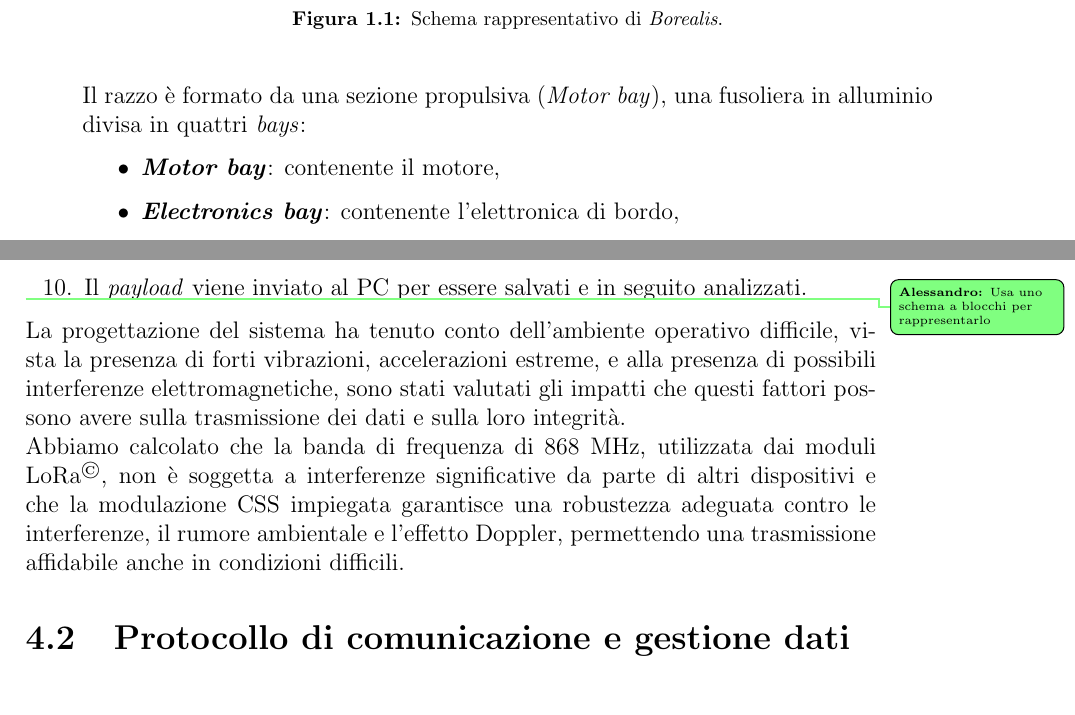
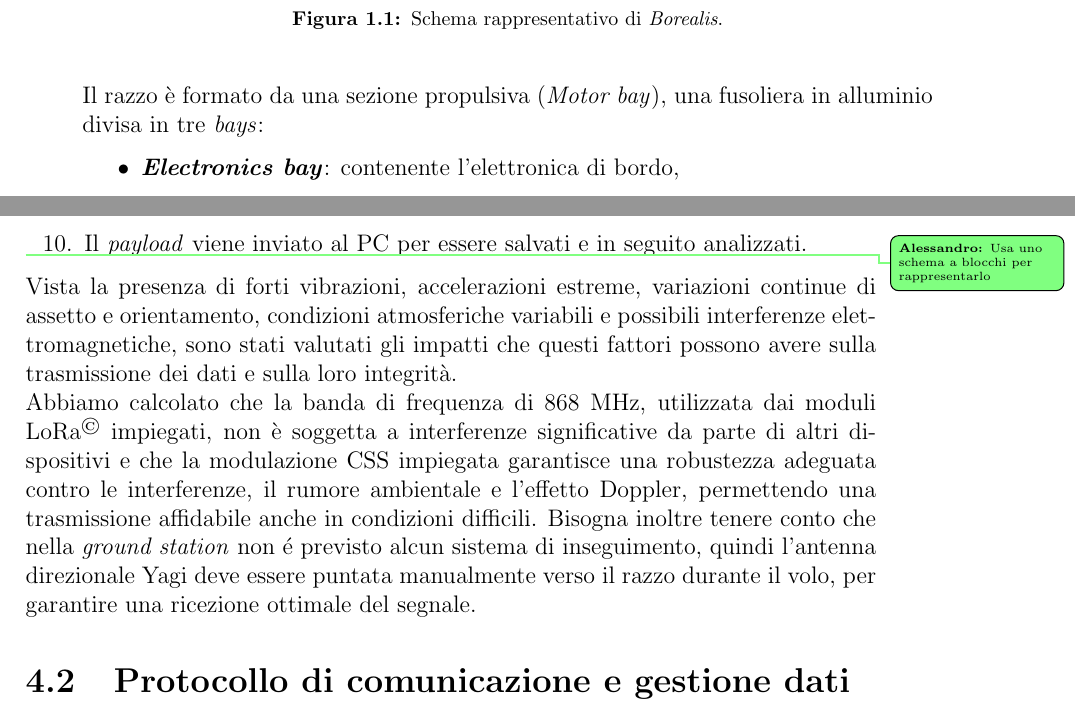
Before and after one commit to aleemont1/bachelor-thesis, a LaTeX thesis (tesi/tesi.tex): two parts of pages 12 and 25 of 48, joined at a grey line, cut so that both start at the same text. Compiled offline with pdfLaTeX.

Commit message:
Minor spelling and phrasing corrections

```diff
--- a/tesi/tesi.tex
+++ b/tesi/tesi.tex
@@ -204,9 +205,8 @@ dall'associazione, progettato per raggiungere un'altitudine di 3000m.
 \end{figure}
 
 Il razzo è formato da una sezione propulsiva (\emph{Motor bay}), una fusoliera
-in alluminio divisa in quattri \emph{bays}:
+in alluminio divisa in tre \emph{bays}:
 \begin{itemize}
-    \item \textbf{\emph{Motor bay}}: contenente il motore,
     \item \textbf{\emph{Electronics bay}}: contenente l'elettronica di bordo,
     \item \textbf{\emph{Payload bay}}: contenente un carico pagante sperimentale,
     \item \textbf{\emph{Parachute tube}}: contenente i due paracadute.
@@ -587,16 +588,19 @@ Il flusso dei dati nel sistema è il seguente:
     \item Il \emph{payload} viene inviato al PC per essere salvati e in seguito analizzati.
 \end{enumerate} \sidenote{Usa uno schema a blocchi per rappresentarlo}
 
-La progettazione del sistema ha tenuto conto dell'ambiente
-operativo difficile, vista la presenza di forti vibrazioni, accelerazioni estreme,
-e alla presenza di possibili interferenze elettromagnetiche, sono stati valutati
+Vista la presenza di forti vibrazioni, accelerazioni estreme,
+variazioni continue di assetto e orientamento, condizioni atmosferiche variabili
+e possibili interferenze elettromagnetiche, sono stati valutati
 gli impatti che questi fattori possono avere sulla trasmissione dei dati e sulla
 loro integrità. \\
 Abbiamo calcolato che la banda di frequenza di 868 MHz, utilizzata dai moduli
-\ac{LoRa}, non è soggetta a interferenze significative da parte di altri dispositivi
-e che la modulazione \ac{CSS} impiegata garantisce una robustezza adeguata contro
-le interferenze, il rumore ambientale e l'effetto Doppler, permettendo una
-trasmissione affidabile anche in condizioni difficili.
+\ac{LoRa} impiegati, non è soggetta a interferenze significative da parte di altri
+dispositivi e che la modulazione \ac{CSS} impiegata garantisce una robustezza
+adeguata contro le interferenze, il rumore ambientale e l'effetto Doppler,
+permettendo una trasmissione affidabile anche in condizioni difficili.
+Bisogna inoltre tenere conto che nella \emph{ground station} non \'e previsto
+alcun sistema di inseguimento, quindi l'antenna direzionale Yagi deve essere puntata manualmente
+verso il razzo durante il volo, per garantire una ricezione ottimale del segnale.
 
 \section{Protocollo di comunicazione e gestione dati}
 
```
Also changed, not shown: tesi/tesi.tex (12 more changed lines).
